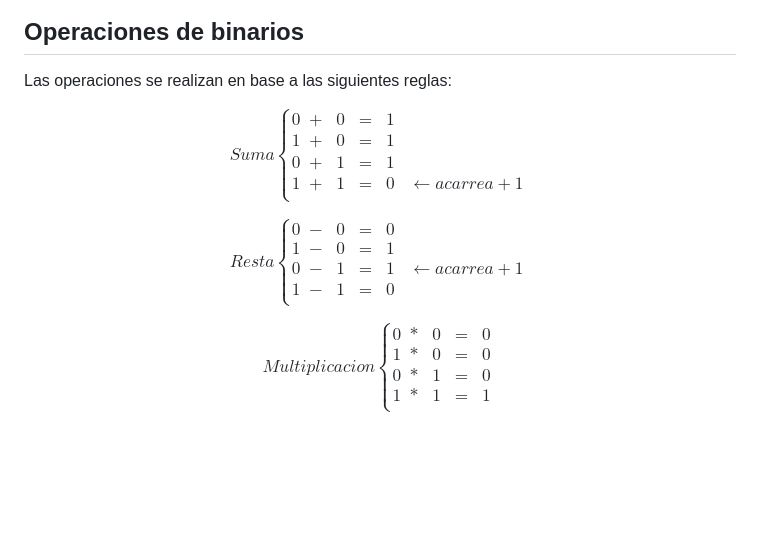
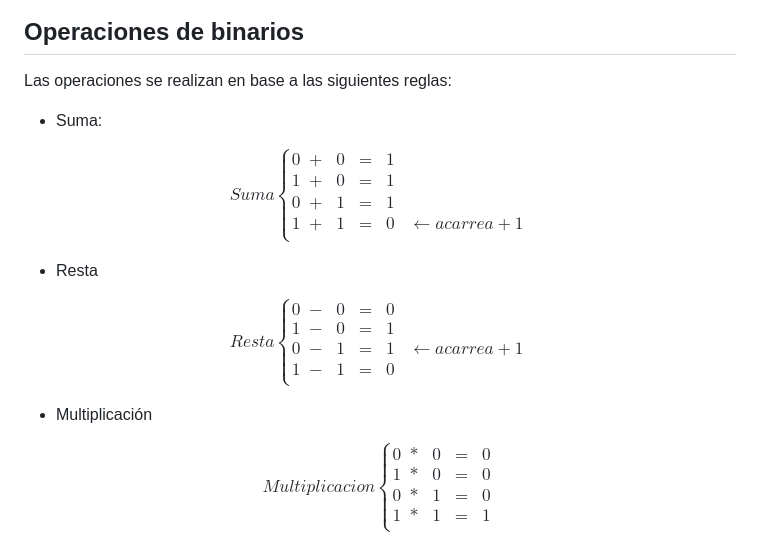
Before and after one commit to Nany262/platzi-ruta-javascript-para-desarrollo-web, a Markdown page: curso-pensamiento-logico/readme.md, the part around the change printed below. Drawn GitHub-style; blank space fills up the shorter version.

Commit message:
Se arregla error en apuntes

```diff
--- a/curso-pensamiento-logico/readme.md
+++ b/curso-pensamiento-logico/readme.md
@@ -38,6 +39,8 @@ $$
 
 Las operaciones se realizan en base a las siguientes reglas:
 
+- Suma:
+
 $$
 Suma \left\{
 \begin{array}{ll}
@@ -49,6 +52,8 @@ Suma \left\{
 \right.
 $$
 
+- Resta
+
 $$
 Resta \left\{
 \begin{array}{ll}
@@ -59,6 +64,8 @@ Resta \left\{
 \end{array}
 \right.
 $$
+
+- Multiplicación
 
 $$
 Multiplicacion \left\{
```
Also changed, not shown: other parts of curso-pensamiento-logico/readme.md (+1 -0 lines).
